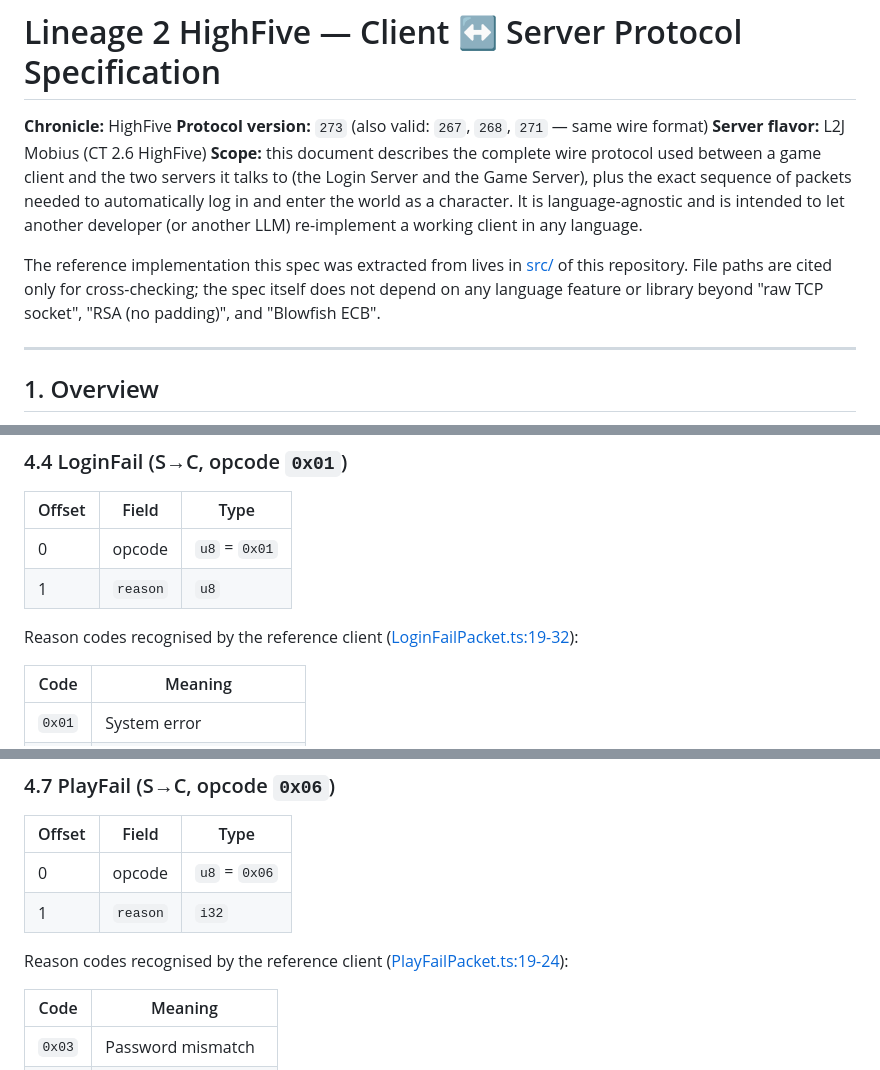
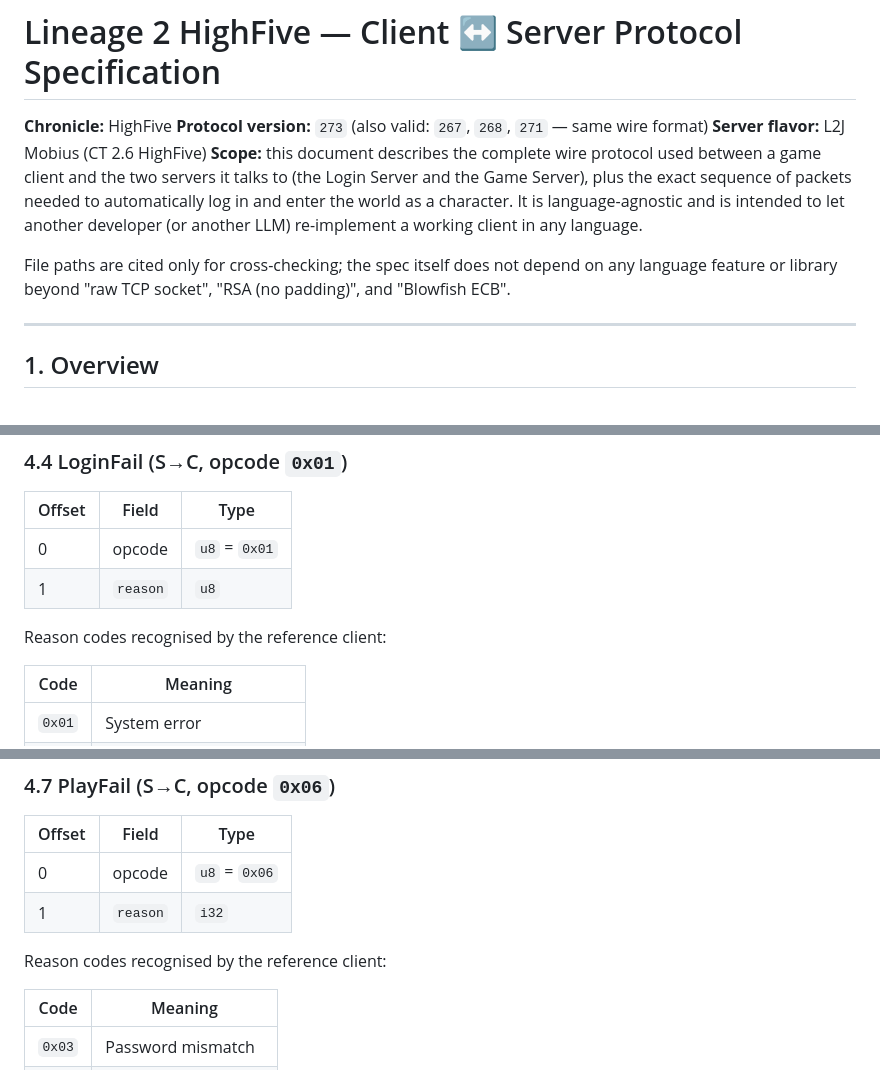
Before and after one commit to gigabelka/l2ts-highfive-client-l2jmobius, a Markdown page: SPECIFICATION.md, 3 parts joined by grey strips. GitHub-like rendering.

Commit message:
docs: remove implementation-specific file path references from specification

```diff
--- a/SPECIFICATION.md
+++ b/SPECIFICATION.md
@@ -5,7 +5,7 @@
 **Server flavor:** L2J Mobius (CT 2.6 HighFive)
 **Scope:** this document describes the complete wire protocol used between a game client and the two servers it talks to (the Login Server and the Game Server), plus the exact sequence of packets needed to automatically log in and enter the world as a character. It is language-agnostic and is intended to let another developer (or another LLM) re-implement a working client in any language.
 
-The reference implementation this spec was extracted from lives in [src/](src/) of this repository. File paths are cited only for cross-checking; the spec itself does not depend on any language feature or library beyond "raw TCP socket", "RSA (no padding)", and "Blowfish ECB".
+File paths are cited only for cross-checking; the spec itself does not depend on any language feature or library beyond "raw TCP socket", "RSA (no padding)", and "Blowfish ECB".
 
 ---
 
@@ -412,7 +410,7 @@ Total payload: **170 bytes**.
 | 0      | opcode   | `u8` = `0x01` |
 | 1      | `reason` | `u8`          |
 
-Reason codes recognised by the reference client ([LoginFailPacket.ts:19-32](src/login/packets/incoming/LoginFailPacket.ts#L19-L32)):
+Reason codes recognised by the reference client:
 
 | Code   | Meaning                   |
 | ------ | ------------------------- |
@@ -474,7 +472,7 @@ The client selects the record whose `serverId` matches the configured `ServerId`
 | 0      | opcode   | `u8` = `0x06` |
 | 1      | `reason` | `i32`         |
 
-Reason codes recognised by the reference client ([PlayFailPacket.ts:19-24](src/login/packets/incoming/PlayFailPacket.ts#L19-L24)):
+Reason codes recognised by the reference client:
 
 | Code   | Meaning                 |
 | ------ | ----------------------- |
```
Also changed, not shown: other parts of SPECIFICATION.md (+4 -6 lines).
